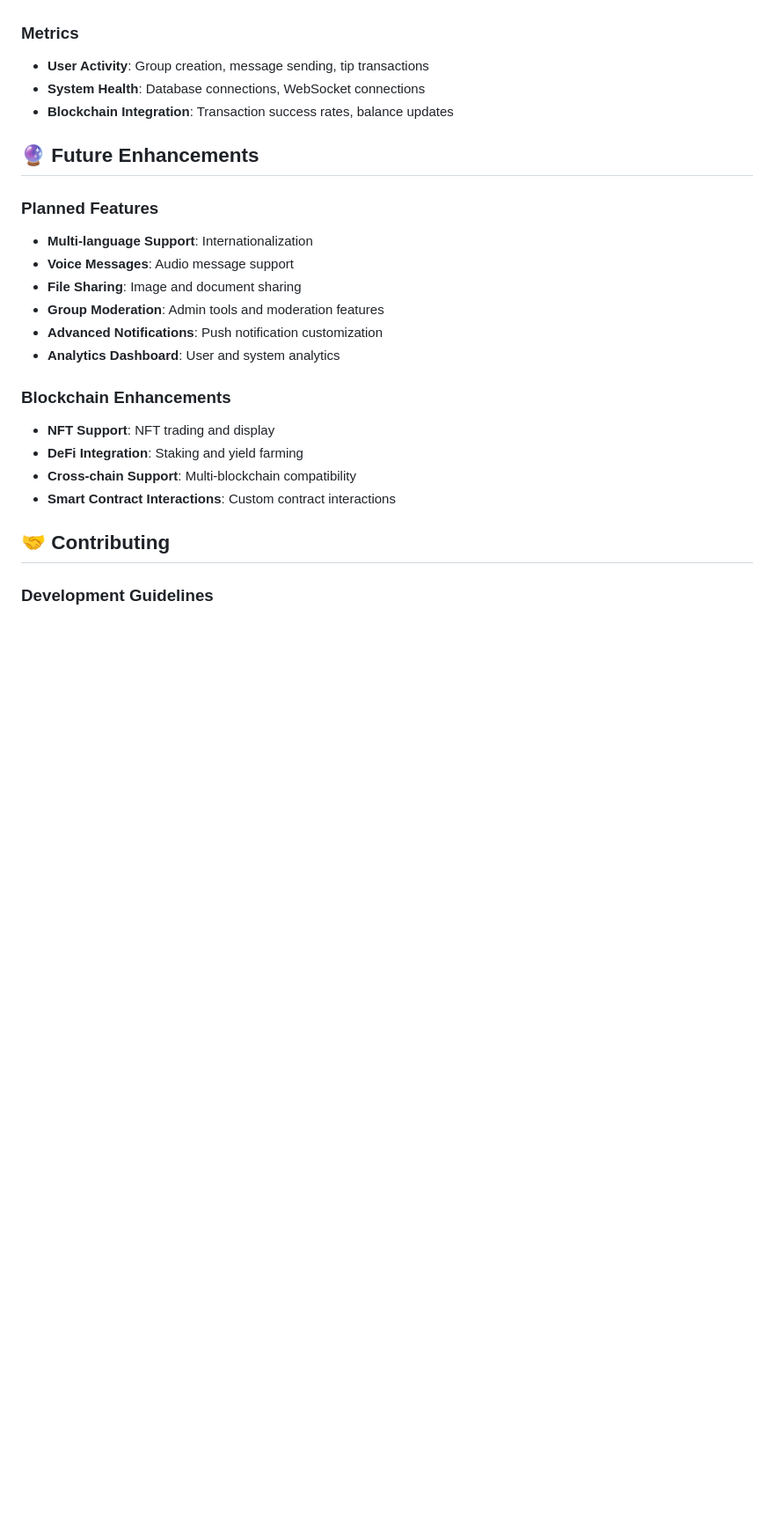
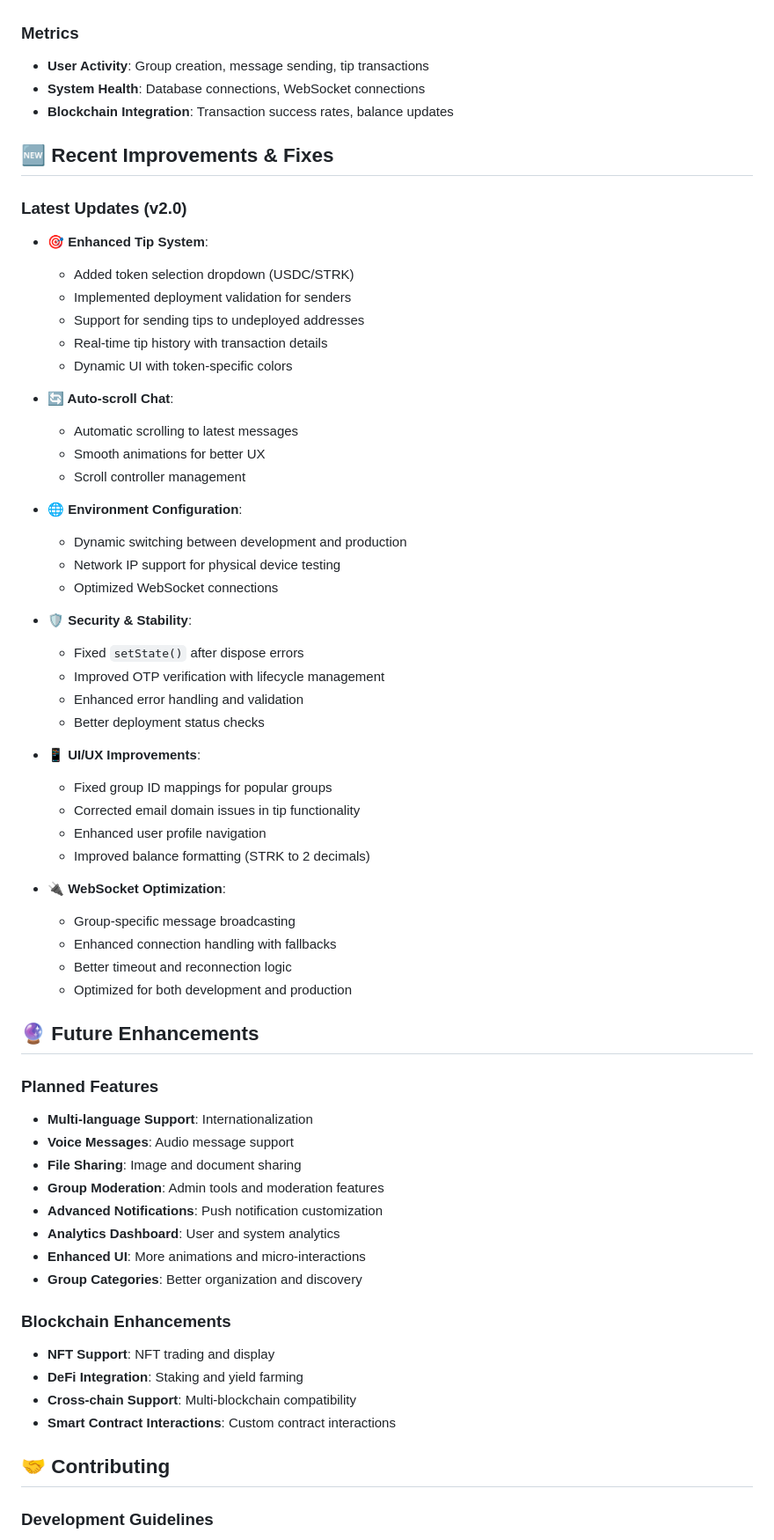
Before and after one commit to okhaimie-dev/PallyApp, a Markdown page: README.md, the part around the change printed below. Shown: that part at 88% size. GitHub-like rendering; blank space fills up the shorter version.

```diff
--- a/README.md
+++ b/README.md
@@ -362,6 +402,44 @@ The backend is deployed on Render with the following configuration:
 - **System Health**: Database connections, WebSocket connections
 - **Blockchain Integration**: Transaction success rates, balance updates
 
+## 🆕 Recent Improvements & Fixes
+
+### Latest Updates (v2.0)
+- **🎯 Enhanced Tip System**:
+  - Added token selection dropdown (USDC/STRK)
+  - Implemented deployment validation for senders
+  - Support for sending tips to undeployed addresses
+  - Real-time tip history with transaction details
+  - Dynamic UI with token-specific colors
+
+- **🔄 Auto-scroll Chat**:
+  - Automatic scrolling to latest messages
+  - Smooth animations for better UX
+  - Scroll controller management
+
+- **🌐 Environment Configuration**:
+  - Dynamic switching between development and production
+  - Network IP support for physical device testing
+  - Optimized WebSocket connections
+
+- **🛡️ Security & Stability**:
+  - Fixed `setState()` after dispose errors
+  - Improved OTP verification with lifecycle management
+  - Enhanced error handling and validation
+  - Better deployment status checks
+
+- **📱 UI/UX Improvements**:
+  - Fixed group ID mappings for popular groups
+  - Corrected email domain issues in tip functionality
+  - Enhanced user profile navigation
+  - Improved balance formatting (STRK to 2 decimals)
+
+- **🔌 WebSocket Optimization**:
+  - Group-specific message broadcasting
+  - Enhanced connection handling with fallbacks
+  - Better timeout and reconnection logic
+  - Optimized for both development and production
+
 ## 🔮 Future Enhancements
 
 ### Planned Features
@@ -371,6 +449,8 @@ The backend is deployed on Render with the following configuration:
 - **Group Moderation**: Admin tools and moderation features
 - **Advanced Notifications**: Push notification customization
 - **Analytics Dashboard**: User and system analytics
+- **Enhanced UI**: More animations and micro-interactions
+- **Group Categories**: Better organization and discovery
 
 ### Blockchain Enhancements
 - **NFT Support**: NFT trading and display
```
Also changed, not shown: other parts of README.md (+74 -21 lines).
